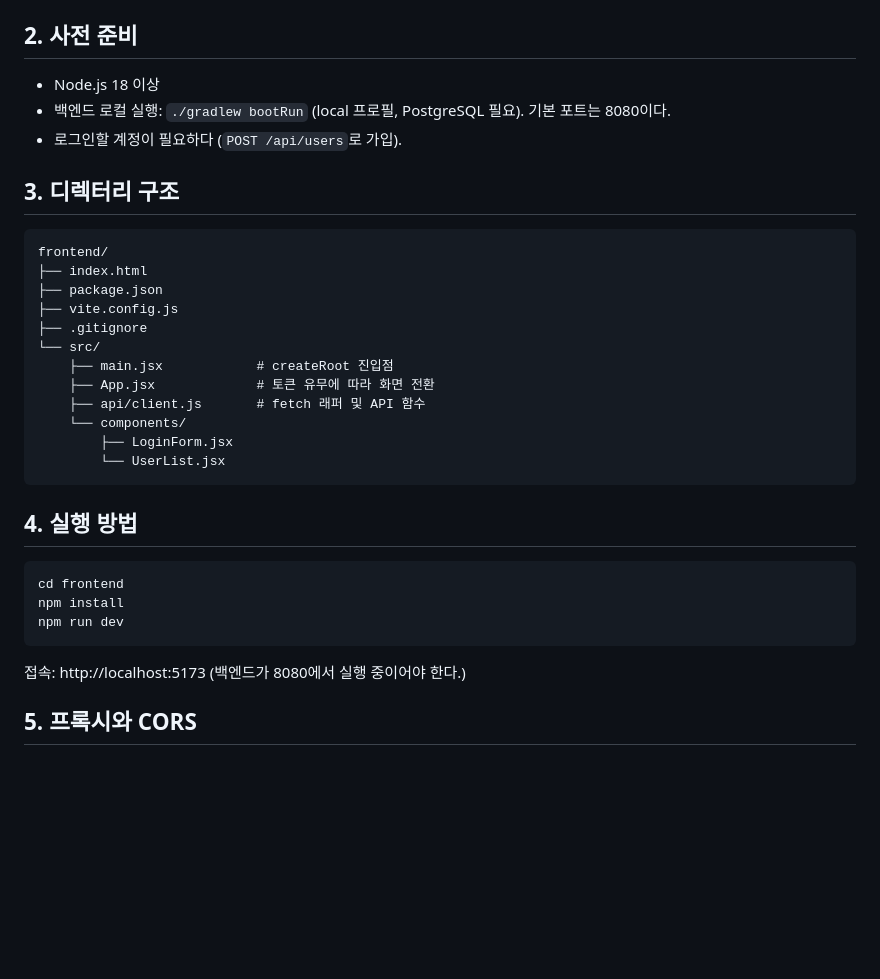
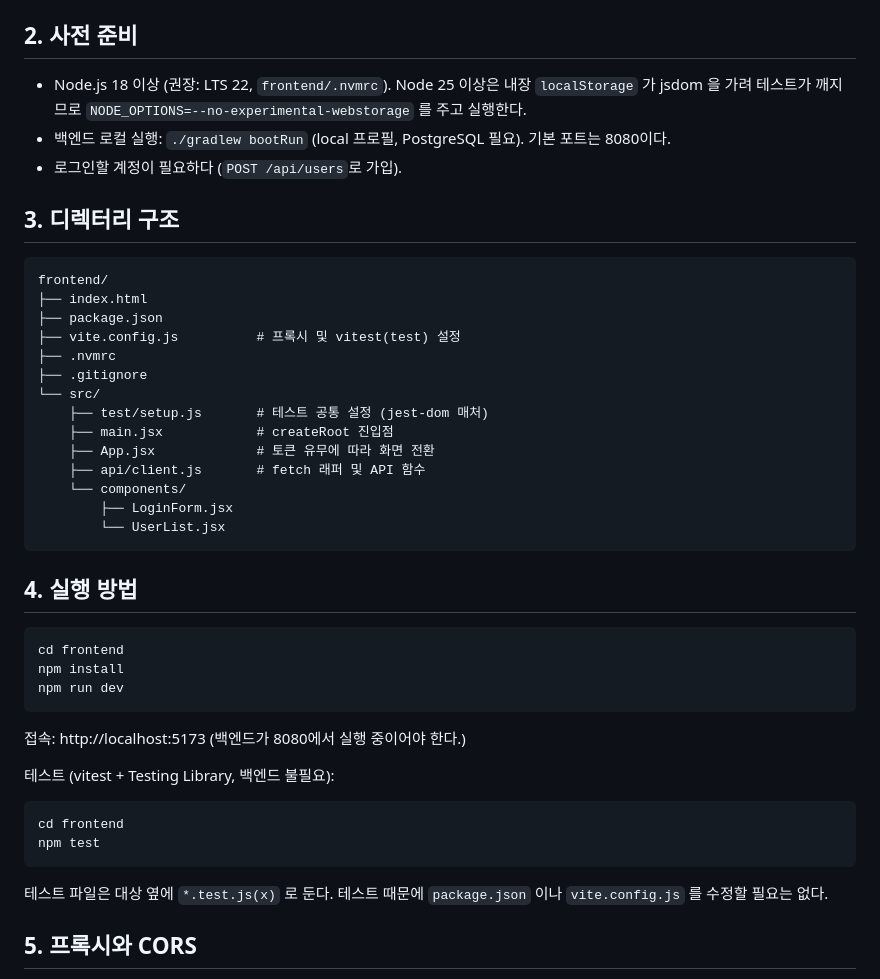
Before and after one commit to conradrado/kombatzzang, a Markdown page: docs/frontend-dev-flow.md, the part around the change. Drawn GitHub-style; blank space fills up the shorter version.

Commit message:
Docs: 프론트엔드 - 개발 흐름 문서에 테스트 실행 방법 반영 (#138)
Co-Authored-By: Claude Sonnet 5.5 <noreply@anthropic.com>

````diff
--- a/docs/frontend-dev-flow.md
+++ b/docs/frontend-dev-flow.md
@@ -6,7 +6,7 @@
 - 현재 구현 범위: 로그인 → accessToken 저장 → 인증 API(`GET /api/users`) 호출 → 로그아웃.
 
 ## 2. 사전 준비
-- Node.js 18 이상
+- Node.js 18 이상 (권장: LTS 22, `frontend/.nvmrc`). Node 25 이상은 내장 `localStorage` 가 jsdom 을 가려 테스트가 깨지므로 `NODE_OPTIONS=--no-experimental-webstorage` 를 주고 실행한다.
 - 백엔드 로컬 실행: `./gradlew bootRun` (local 프로필, PostgreSQL 필요). 기본 포트는 8080이다.
 - 로그인할 계정이 필요하다 (`POST /api/users`로 가입).
 
@@ -15,9 +15,11 @@
 frontend/
 ├── index.html
 ├── package.json
-├── vite.config.js
+├── vite.config.js          # 프록시 및 vitest(test) 설정
+├── .nvmrc
 ├── .gitignore
 └── src/
+    ├── test/setup.js       # 테스트 공통 설정 (jest-dom 매처)
     ├── main.jsx            # createRoot 진입점
     ├── App.jsx             # 토큰 유무에 따라 화면 전환
     ├── api/client.js       # fetch 래퍼 및 API 함수
@@ -33,6 +35,13 @@ npm install
 npm run dev
 ```
 접속: http://localhost:5173 (백엔드가 8080에서 실행 중이어야 한다.)
+
+테스트 (vitest + Testing Library, 백엔드 불필요):
+```
+cd frontend
+npm test
+```
+테스트 파일은 대상 옆에 `*.test.js(x)` 로 둔다. 테스트 때문에 `package.json` 이나 `vite.config.js` 를 수정할 필요는 없다.
 
 ## 5. 프록시와 CORS
 `SecurityConfig`에 CORS 설정이 없으므로 브라우저가 `http://localhost:8080`을 직접 호출하면 막힌다.
````
